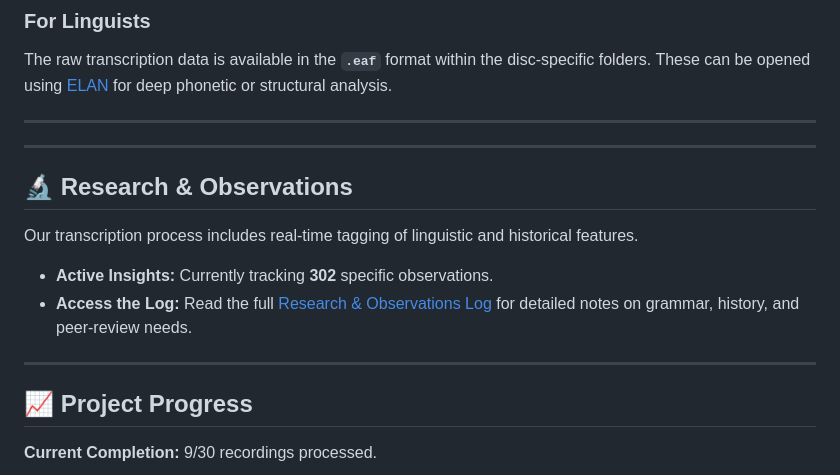
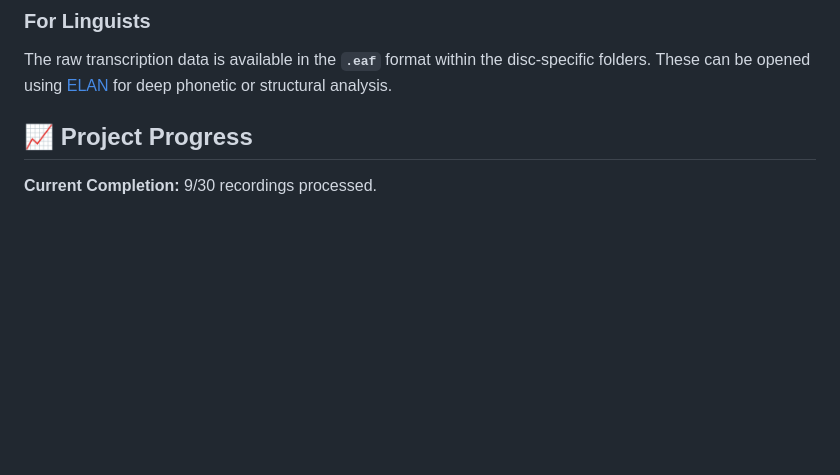
Before and after one commit to imtryin2code/sho-pitr-project-transcriptions, a Markdown page: README.md, the part around one of its changes. Rendered like a GitHub page; blank space fills up the shorter version.

Commit message:
rm all dividers for readme

```diff
--- a/README.md
+++ b/README.md
@@ -33,20 +29,6 @@ If you want to read or print the stories, navigate to the **[`exports/`](./expor
 
 ### For Linguists
 The raw transcription data is available in the **`.eaf`** format within the disc-specific folders. These can be opened using [ELAN](https://archive.mpi.nl/tla/elan) for deep phonetic or structural analysis.
-
-
-
----
-
-
----
-
-## 🔬 Research & Observations
-Our transcription process includes real-time tagging of linguistic and historical features.
-- **Active Insights:** Currently tracking **302** specific observations.
-- **Access the Log:** Read the full [Research & Observations Log](./exports/Research_Observations_Log.md) for detailed notes on grammar, history, and peer-review needs.
-
----
 
 ## 📈 Project Progress
 
```
Also changed, not shown: other parts of README.md (+0 -6 lines).
